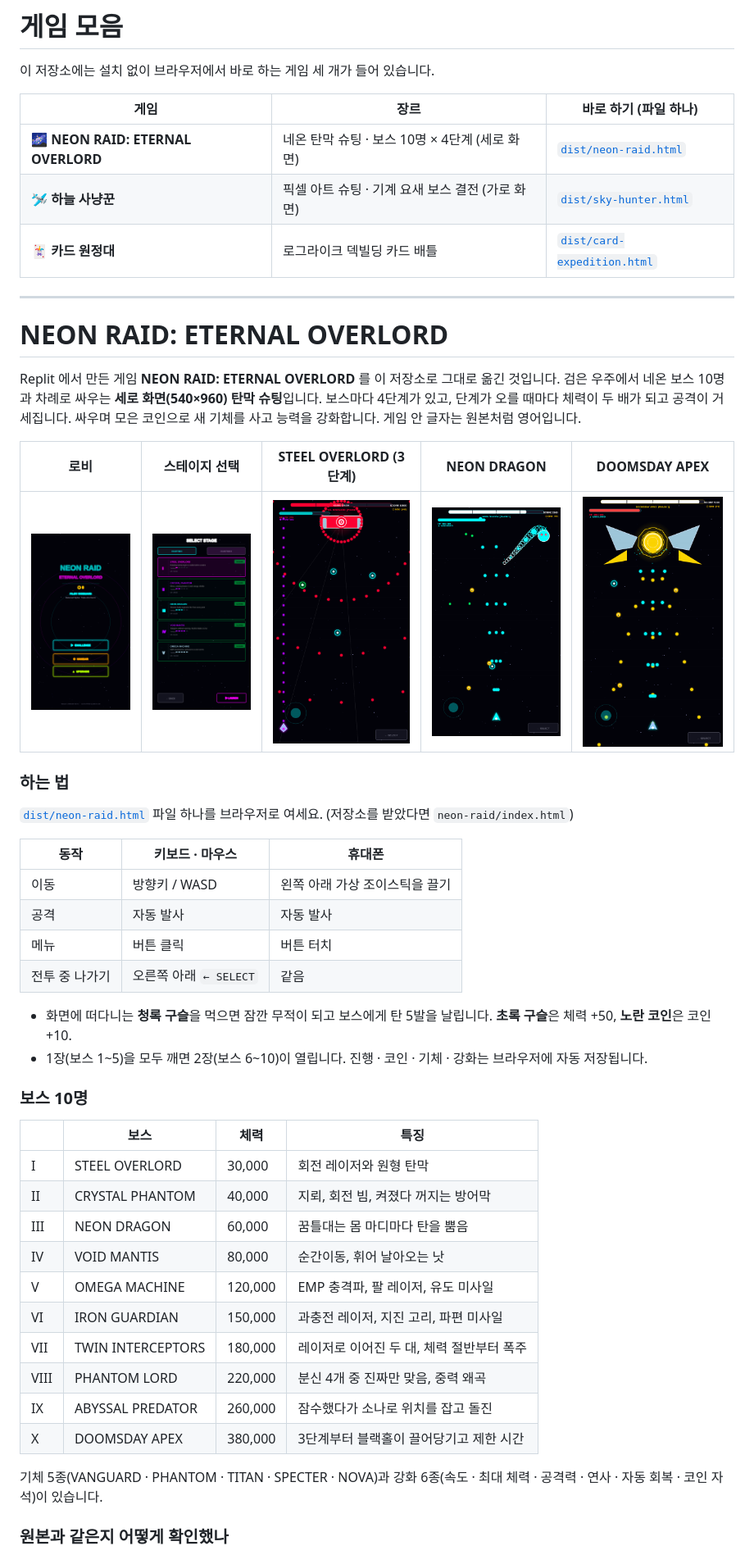
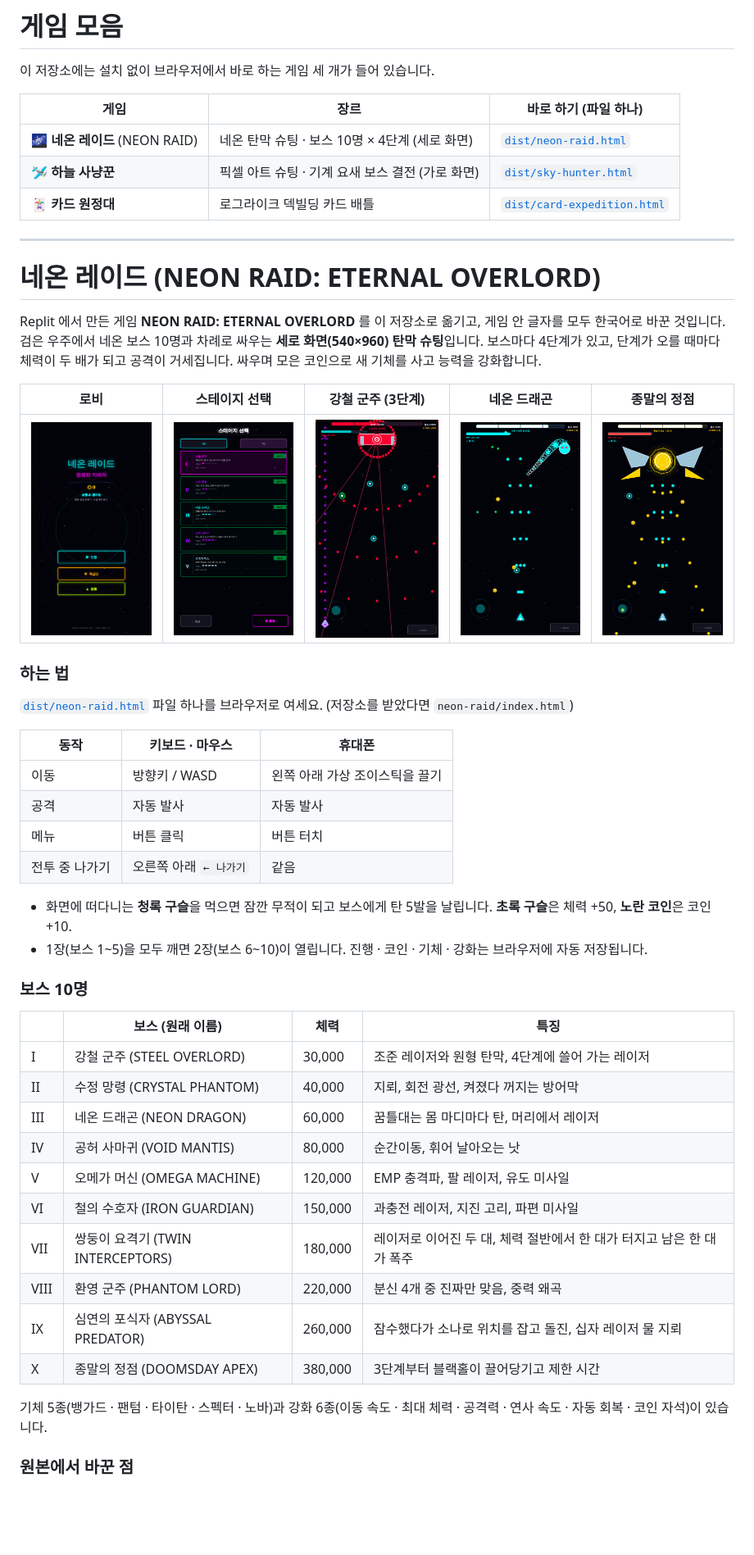
Before and after one commit to ingognhji3456-blip/game, a Markdown page: README.md, the part around one of its changes. Shown at 82% size. Drawn GitHub-style; pictures changed too: docs/screenshots/neon-raid-apex.png, docs/screenshots/neon-raid-dragon.png, docs/screenshots/neon-raid-lobby.png; blank space fills up the shorter version.

```diff
--- a/README.md
+++ b/README.md
@@ -4,20 +4,20 @@
 
 | 게임 | 장르 | 바로 하기 (파일 하나) |
 |---|---|---|
-| 🌌 **NEON RAID: ETERNAL OVERLORD** | 네온 탄막 슈팅 · 보스 10명 × 4단계 (세로 화면) | [`dist/neon-raid.html`](dist/neon-raid.html) |
+| 🌌 **네온 레이드** (NEON RAID) | 네온 탄막 슈팅 · 보스 10명 × 4단계 (세로 화면) | [`dist/neon-raid.html`](dist/neon-raid.html) |
 | 🛩️ **하늘 사냥꾼** | 픽셀 아트 슈팅 · 기계 요새 보스 결전 (가로 화면) | [`dist/sky-hunter.html`](dist/sky-hunter.html) |
 | 🃏 **카드 원정대** | 로그라이크 덱빌딩 카드 배틀 | [`dist/card-expedition.html`](dist/card-expedition.html) |
 
 ---
 
-# NEON RAID: ETERNAL OVERLORD
+# 네온 레이드 (NEON RAID: ETERNAL OVERLORD)
 
-Replit 에서 만든 게임 **NEON RAID: ETERNAL OVERLORD** 를 이 저장소로 그대로 옮긴 것입니다.
+Replit 에서 만든 게임 **NEON RAID: ETERNAL OVERLORD** 를 이 저장소로 옮기고, 게임 안 글자를 모두 한국어로 바꾼 것입니다.
 검은 우주에서 네온 보스 10명과 차례로 싸우는 **세로 화면(540×960) 탄막 슈팅**입니다.
 보스마다 4단계가 있고, 단계가 오를 때마다 체력이 두 배가 되고 공격이 거세집니다.
-싸우며 모은 코인으로 새 기체를 사고 능력을 강화합니다. 게임 안 글자는 원본처럼 영어입니다.
+싸우며 모은 코인으로 새 기체를 사고 능력을 강화합니다.
 
-| 로비 | 스테이지 선택 | STEEL OVERLORD (3단계) | NEON DRAGON | DOOMSDAY APEX |
+| 로비 | 스테이지 선택 | 강철 군주 (3단계) | 네온 드래곤 | 종말의 정점 |
 |---|---|---|---|---|
 | ![로비](docs/screenshots/neon-raid-lobby.png) | ![스테이지](docs/screenshots/neon-raid-stages.png) | ![1번 보스](docs/screenshots/neon-raid-overlord.png) | ![3번 보스](docs/screenshots/neon-raid-dragon.png) | ![10번 보스](docs/screenshots/neon-raid-apex.png) |
 
@@ -30,27 +30,27 @@ Replit 에서 만든 게임 **NEON RAID: ETERNAL OVERLORD** 를 이 저장소로
 | 이동 | 방향키 / WASD | 왼쪽 아래 가상 조이스틱을 끌기 |
 | 공격 | 자동 발사 | 자동 발사 |
 | 메뉴 | 버튼 클릭 | 버튼 터치 |
-| 전투 중 나가기 | 오른쪽 아래 `← SELECT` | 같음 |
+| 전투 중 나가기 | 오른쪽 아래 `← 나가기` | 같음 |
 
 - 화면에 떠다니는 **청록 구슬**을 먹으면 잠깐 무적이 되고 보스에게 탄 5발을 날립니다. **초록 구슬**은 체력 +50, **노란 코인**은 코인 +10.
 - 1장(보스 1~5)을 모두 깨면 2장(보스 6~10)이 열립니다. 진행 · 코인 · 기체 · 강화는 브라우저에 자동 저장됩니다.
 
 ### 보스 10명
 
-| | 보스 | 체력 | 특징 |
+| | 보스 (원래 이름) | 체력 | 특징 |
 |---|---|---|---|
-| I | STEEL OVERLORD | 30,000 | 회전 레이저와 원형 탄막 |
-| II | CRYSTAL PHANTOM | 40,000 | 지뢰, 회전 빔, 켜졌다 꺼지는 방어막 |
-| III | NEON DRAGON | 60,000 | 꿈틀대는 몸 마디마다 탄을 뿜음 |
-| IV | VOID MANTIS | 80,000 | 순간이동, 휘어 날아오는 낫 |
-| V | OMEGA MACHINE | 120,000 | EMP 충격파, 팔 레이저, 유도 미사일 |
-| VI | IRON GUARDIAN | 150,000 | 과충전 레이저, 지진 고리, 파편 미사일 |
-| VII | TWIN INTERCEPTORS | 180,000 | 레이저로 이어진 두 대, 체력 절반부터 폭주 |
-| VIII | PHANTOM LORD | 220,000 | 분신 4개 중 진짜만 맞음, 중력 왜곡 |
-| IX | ABYSSAL PREDATOR | 260,000 | 잠수했다가 소나로 위치를 잡고 돌진 |
-| X | DOOMSDAY APEX | 380,000 | 3단계부터 블랙홀이 끌어당기고 제한 시간 |
+| I | 강철 군주 (STEEL OVERLORD) | 30,000 | 조준 레이저와 원형 탄막, 4단계에 쓸어 가는 레이저 |
+| II | 수정 망령 (CRYSTAL PHANTOM) | 40,000 | 지뢰, 회전 광선, 켜졌다 꺼지는 방어막 |
+| III | 네온 드래곤 (NEON DRAGON) | 60,000 | 꿈틀대는 몸 마디마다 탄, 머리에서 레이저 |
+| IV | 공허 사마귀 (VOID MANTIS) | 80,000 | 순간이동, 휘어 날아오는 낫 |
+| V | 오메가 머신 (OMEGA MACHINE) | 120,000 | EMP 충격파, 팔 레이저, 유도 미사일 |
+| VI | 철의 수호자 (IRON GUARDIAN) | 150,000 | 과충전 레이저, 지진 고리, 파편 미사일 |
+| VII | 쌍둥이 요격기 (TWIN INTERCEPTORS) | 180,000 | 레이저로 이어진 두 대, 체력 절반에서 한 대가 터지고 남은 한 대가 폭주 |
+| VIII | 환영 군주 (PHANTOM LORD) | 220,000 | 분신 4개 중 진짜만 맞음, 중력 왜곡 |
+| IX | 심연의 포식자 (ABYSSAL PREDATOR) | 260,000 | 잠수했다가 소나로 위치를 잡고 돌진, 십자 레이저 물 지뢰 |
+| X | 종말의 정점 (DOOMSDAY APEX) | 380,000 | 3단계부터 블랙홀이 끌어당기고 제한 시간 |
 
-기체 5종(VANGUARD · PHANTOM · TITAN · SPECTER · NOVA)과 강화 6종(속도 · 최대 체력 · 공격력 · 연사 · 자동 회복 · 코인 자석)이 있습니다.
+기체 5종(뱅가드 · 팬텀 · 타이탄 · 스펙터 · 노바)과 강화 6종(이동 속도 · 최대 체력 · 공격력 · 연사 속도 · 자동 회복 · 코인 자석)이 있습니다.
 
-### 원본과 같은지 어떻게 확인했나
+### 원본에서 바꾼 점
 
```
Also changed, not shown: other parts of README.md (+22 -2 lines), 5 other files.
